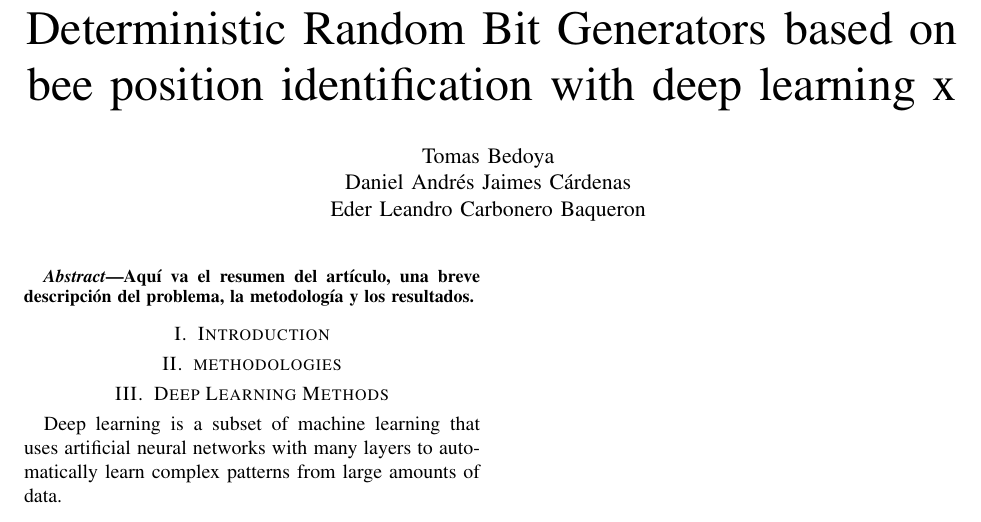
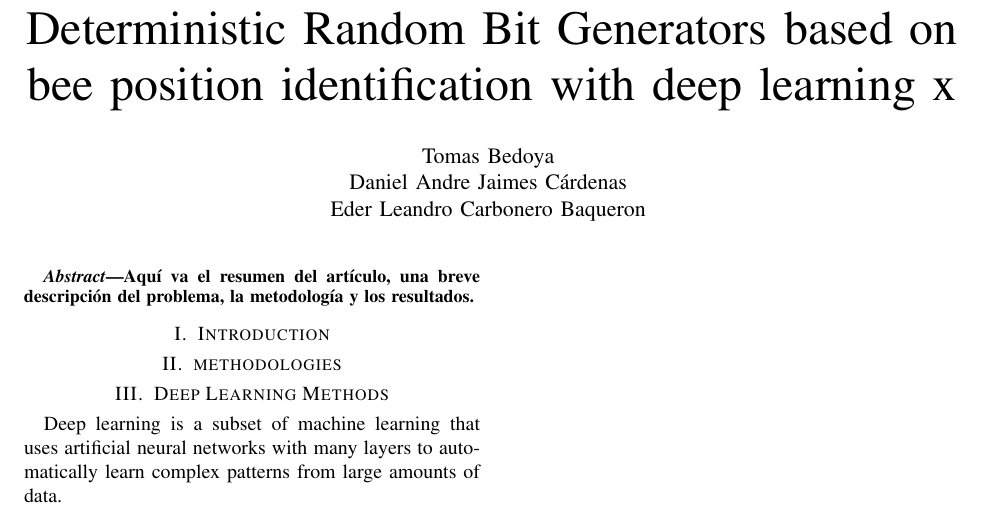
Before and after one commit to eventsequor/cryptography_research, a LaTeX paper (paper/main.tex): part of the page, cut so that both start at the same text. Compiled offline with pdfLaTeX.

Commit message:
Update main.tex

```diff
--- a/paper/main.tex
+++ b/paper/main.tex
@@ -11,7 +11,7 @@
 
 \title{Deterministic Random Bit Generators based on bee position identification with deep learning x}
 \author{Tomas Bedoya \\
-Daniel Andrés Jaimes Cárdenas  \\
+Daniel Andre Jaimes Cárdenas  \\
 Eder Leandro Carbonero Baqueron \\}
 \date{\today}
 
```
